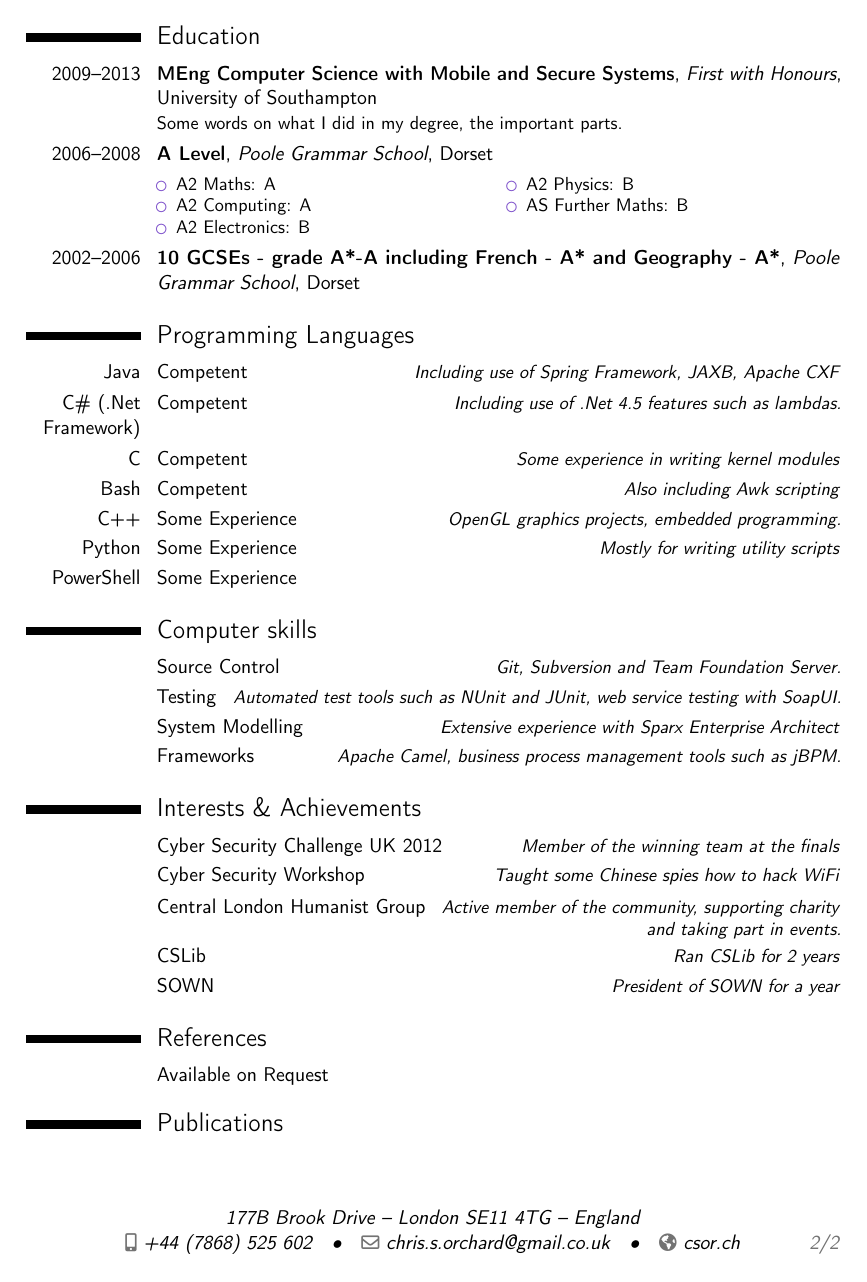
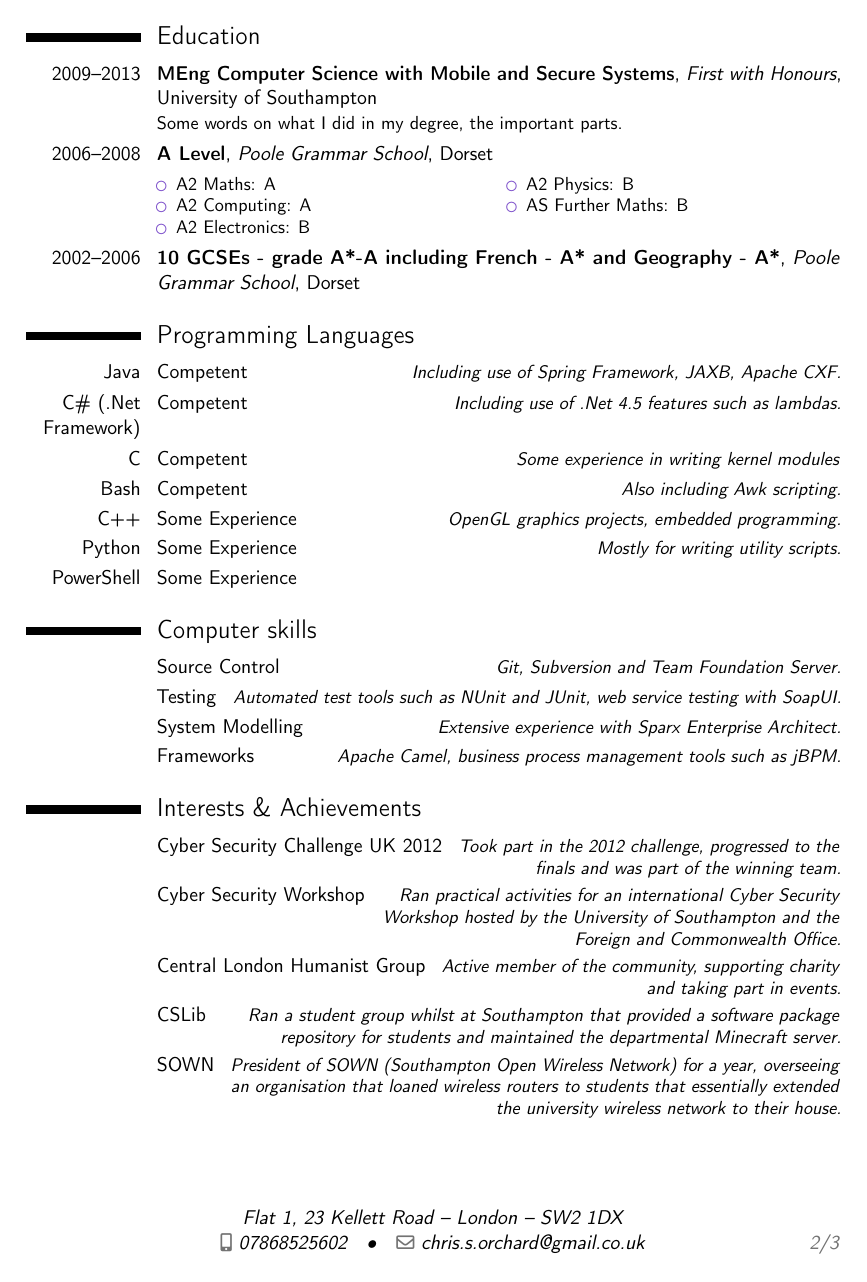
Before and after one commit to chrissorchard/cv, a LaTeX CV (cv.tex): page 2 of 2 before the commit and page 2 of 3 after it. Compiled offline with pdfLaTeX.

Commit message:
Added hobby and achievement words

```diff
--- a/cv.tex
+++ b/cv.tex
@@ -29,12 +29,12 @@
 \firstname{Christopher}
 \familyname{Orchard}
 \title{Curriculum Vitae}                               % optional, remove / comment the line if not wanted
-\address{177B Brook Drive}{London SE11 4TG}{England}% optional, remove / comment the line if not wanted; the "postcode city" and and "country" arguments can be omitted or provided empty
-\mobile{+44~(7868)~525~602}                          % optional, remove / comment the line if not wanted
+\address{Flat 1, 23 Kellett Road}{London}{SW2 1DX}% optional, remove / comment the line if not wanted; the "postcode city" and and "country" arguments can be omitted or provided empty
+\mobile{07868525602}                          % optional, remove / comment the line if not wanted
 %\phone{+2~(345)~678~901}                           % optional, remove / comment the line if not wanted
 %\fax{+3~(456)~789~012}                             % optional, remove / comment the line if not wanted
 \email{chris.s.orchard@gmail.co.uk}                               % optional, remove / comment the line if not wanted
-\homepage{csor.ch}                         % optional, remove / comment the line if not wanted
+%\homepage{csor.ch}                         % optional, remove / comment the line if not wanted
 %\extrainfo{additional information}                 % optional, remove / comment the line if not wanted
 \photo[64pt][0.4pt]{orch}                       % optional, remove / comment the line if not wanted; '64pt' is the height the picture must be resized to, 0.4pt is the thickness of the frame around it (put it to 0pt for no frame) and 'picture' is the name of the picture file
 %\quote{Some quote}                                 % optional, remove / comment the line if not wanted
@@ -140,14 +140,14 @@ Some words on what I did in my degree, the important parts.
 \vspace{3ex}
 \section{Programming Languages}
 \cvitemwithcomment{Java}{Competent}{Including use of Spring Framework, JAXB,
-Apache CXF}
+Apache CXF.}
 \cvitemwithcomment{C\# (.Net Framework)}{Competent}{Including use of .Net 4.5
 features such as lambdas.}
 \cvitemwithcomment{C}{Competent}{Some experience in writing kernel modules}
-\cvitemwithcomment{Bash}{Competent}{Also including Awk scripting}
+\cvitemwithcomment{Bash}{Competent}{Also including Awk scripting.}
 \cvitemwithcomment{C++}{Some Experience}{OpenGL graphics projects, embedded
 programming.}
-\cvitemwithcomment{Python}{Some Experience}{Mostly for writing utility scripts}
+\cvitemwithcomment{Python}{Some Experience}{Mostly for writing utility scripts.}
 \cvitemwithcomment{PowerShell}{Some Experience}{}
 \end{minipage}
 
@@ -157,19 +157,28 @@ programming.}
 \cvitemwithcomment{}{Source Control}{Git, Subversion and Team Foundation Server.}
 \cvitemwithcomment{}{Testing}{Automated test tools such as NUnit and JUnit, web service
 testing with SoapUI.}
-\cvitemwithcomment{}{System Modelling}{Extensive experience with Sparx Enterprise Architect}
+\cvitemwithcomment{}{System Modelling}{Extensive experience with Sparx
+Enterprise Architect.}
 \cvitemwithcomment{}{Frameworks}{Apache Camel, business process management tools such as jBPM.}
 \end{minipage}
 
 \begin{minipage}{\linewidth}
 \vspace{3ex}
 \section{Interests \& Achievements}
-\cvitemwithcomment{}{Cyber Security Challenge UK 2012}{Member of the winning team at the finals}
-\cvitemwithcomment{}{Cyber Security Workshop}{Taught some Chinese spies how to hack WiFi}
+\cvitemwithcomment{}{Cyber Security Challenge UK 2012}{Took part in the 2012
+challenge, progressed to the finals and was part of the winning team.}
+\cvitemwithcomment{}{Cyber Security Workshop}{Ran practical activities for an international
+Cyber Security Workshop hosted by the University of Southampton and the Foreign
+and Commonwealth Office.}
 \cvitemwithcomment{}{Central London Humanist Group}{Active member of the community,
 supporting charity and taking part in events.}
-\cvitemwithcomment{}{CSLib}{Ran CSLib for 2 years}
-\cvitemwithcomment{}{SOWN}{President of SOWN for a year}
+\cvitemwithcomment{}{CSLib}{Ran a student group whilst at Southampton that
+provided a software package repository for students and maintained the departmental
+Minecraft server.}
+\cvitemwithcomment{}{SOWN}{President of SOWN (Southampton Open Wireless
+Network) for a year, overseeing an organisation that loaned wireless routers to
+students that essentially extended the university wireless network to their
+house.}
 \end{minipage}
 
 \begin{minipage}{\linewidth}
```
